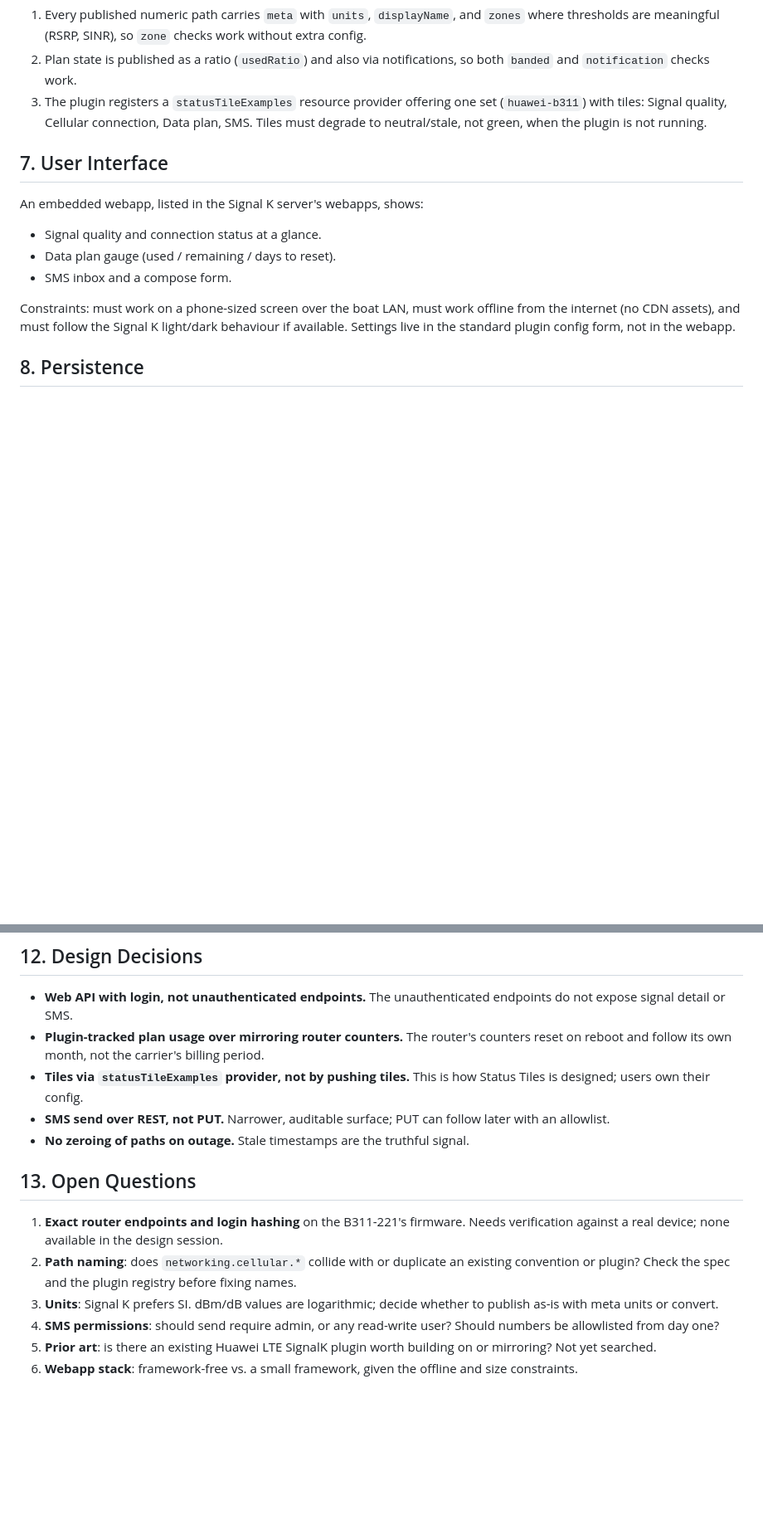
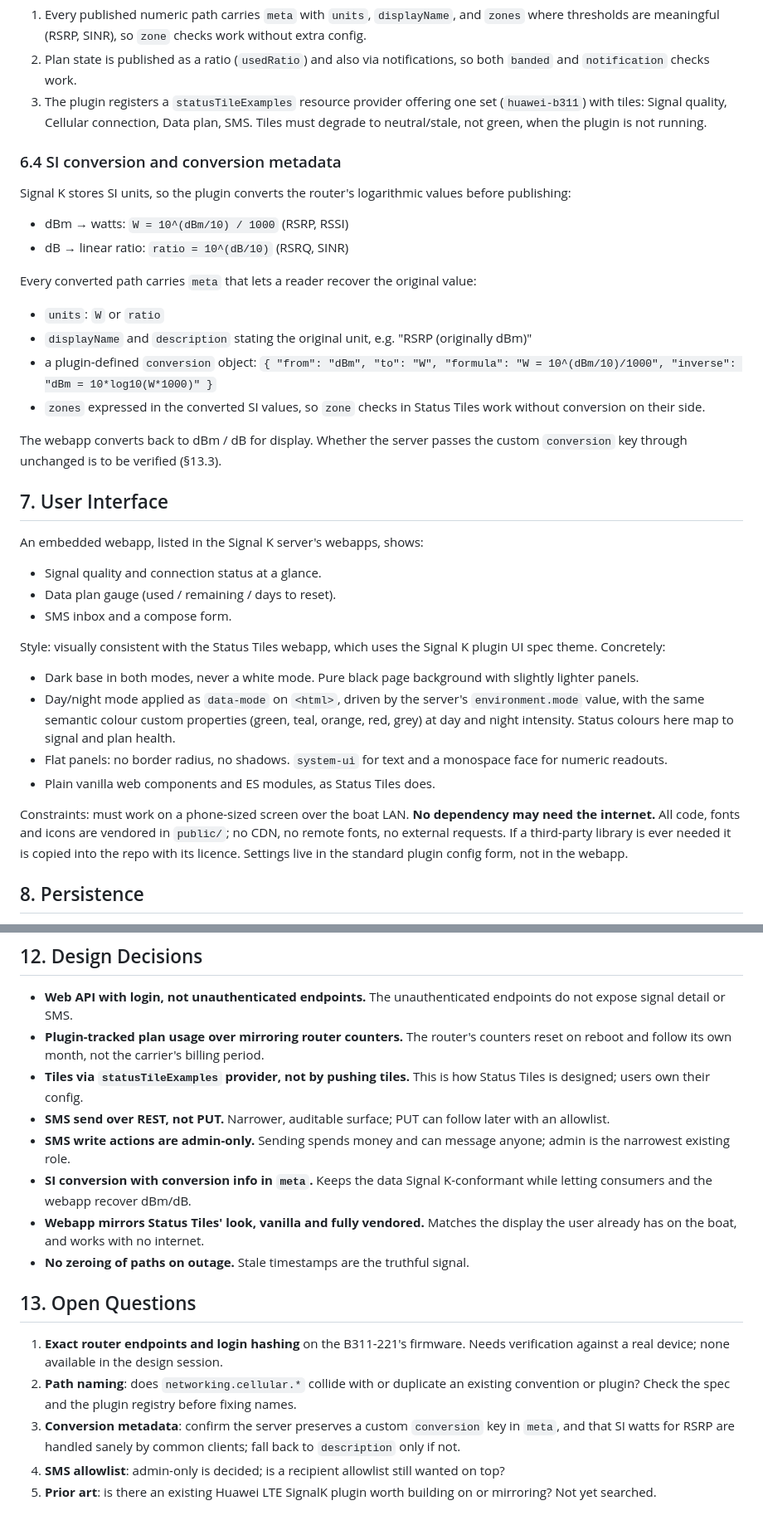
Before and after one commit to BoatHacks/signalk-huawei-B311-221-plugin, a Markdown page: SPEC.md, 2 parts joined by grey strips. Shown at 83% size. GitHub-like rendering; blank space fills up the shorter version.

Commit message:
Spec: admin-only SMS, SI conversion with meta, Status Tiles-style offline webapp
Co-Authored-By: Claude Sonnet 5.5 <noreply@anthropic.com>
Claude-Session: https://claude.ai/code/session_01EiHpTFF9SP8iSX3B1z3vNh

```diff
--- a/SPEC.md
+++ b/SPEC.md
@@ -150,6 +153,29 @@ require an authenticated admin or read-write user.
    connection, Data plan, SMS. Tiles must degrade to neutral/stale, not
    green, when the plugin is not running.
 
+### 6.4 SI conversion and conversion metadata
+
+Signal K stores SI units, so the plugin converts the router's
+logarithmic values before publishing:
+
+- dBm → watts: `W = 10^(dBm/10) / 1000` (RSRP, RSSI)
+- dB → linear ratio: `ratio = 10^(dB/10)` (RSRQ, SINR)
+
+Every converted path carries `meta` that lets a reader recover the
+original value:
+
+- `units`: `W` or `ratio`
+- `displayName` and `description` stating the original unit, e.g.
+  "RSRP (originally dBm)"
+- a plugin-defined `conversion` object:
+  `{ "from": "dBm", "to": "W", "formula": "W = 10^(dBm/10)/1000", "inverse": "dBm = 10*log10(W*1000)" }`
+- `zones` expressed in the converted SI values, so `zone` checks in
+  Status Tiles work without conversion on their side.
+
+The webapp converts back to dBm / dB for display. Whether the server
+passes the custom `conversion` key through unchanged is to be verified
+(§13.3).
+
 ## 7. User Interface
 
 An embedded webapp, listed in the Signal K server's webapps, shows:
@@ -158,10 +184,25 @@ An embedded webapp, listed in the Signal K server's webapps, shows:
 - Data plan gauge (used / remaining / days to reset).
 - SMS inbox and a compose form.
 
-Constraints: must work on a phone-sized screen over the boat LAN, must
-work offline from the internet (no CDN assets), and must follow the
-Signal K light/dark behaviour if available. Settings live in the
-standard plugin config form, not in the webapp.
+Style: visually consistent with the Status Tiles webapp, which uses
+the Signal K plugin UI spec theme. Concretely:
+
+- Dark base in both modes, never a white mode. Pure black page
+  background with slightly lighter panels.
+- Day/night mode applied as `data-mode` on `<html>`, driven by the
+  server's `environment.mode` value, with the same semantic colour
+  custom properties (green, teal, orange, red, grey) at day and night
+  intensity. Status colours here map to signal and plan health.
+- Flat panels: no border radius, no shadows. `system-ui` for text and a
+  monospace face for numeric readouts.
+- Plain vanilla web components and ES modules, as Status Tiles does.
+
+Constraints: must work on a phone-sized screen over the boat LAN.
+**No dependency may need the internet.** All code, fonts and icons are
+vendored in `public/`; no CDN, no remote fonts, no external requests.
+If a third-party library is ever needed it is copied into the repo with
+its licence. Settings live in the standard plugin config form, not in
+the webapp.
 
 ## 8. Persistence
 
@@ -233,6 +274,14 @@ natural fall-back order is (1) webapp polish, (2) SMS delete/mark-read,
   This is how Status Tiles is designed; users own their config.
 - **SMS send over REST, not PUT.** Narrower, auditable surface; PUT can
   follow later with an allowlist.
+- **SMS write actions are admin-only.** Sending spends money and can
+  message anyone; admin is the narrowest existing role.
+- **SI conversion with conversion info in `meta`.** Keeps the data
+  Signal K-conformant while letting consumers and the webapp recover
+  dBm/dB.
+- **Webapp mirrors Status Tiles' look, vanilla and fully vendored.**
+  Matches the display the user already has on the boat, and works with
+  no internet.
 - **No zeroing of paths on outage.** Stale timestamps are the truthful
   signal.
 
@@ -244,11 +293,7 @@ natural fall-back order is (1) webapp polish, (2) SMS delete/mark-read,
 2. **Path naming**: does `networking.cellular.*` collide with or
    duplicate an existing convention or plugin? Check the spec and the
    plugin registry before fixing names.
-3. **Units**: Signal K prefers SI. dBm/dB values are logarithmic;
-   decide whether to publish as-is with meta units or convert.
-4. **SMS permissions**: should send require admin, or any read-write
-   user? Should numbers be allowlisted from day one?
+3. **Conversion metadata**: confirm the server preserves a custom `conversion` key in `meta`, and that SI watts for RSRP are handled sanely by common clients; fall back to `description` only if not.
+4. **SMS allowlist**: admin-only is decided; is a recipient allowlist still wanted on top?
 5. **Prior art**: is there an existing Huawei LTE SignalK plugin worth
    building on or mirroring? Not yet searched.
-6. **Webapp stack**: framework-free vs. a small framework, given the
-   offline and size constraints.
```
Also changed, not shown: other parts of SPEC.md (+7 -4 lines), ARCHITECTURE.md (+15 -6 lines).
